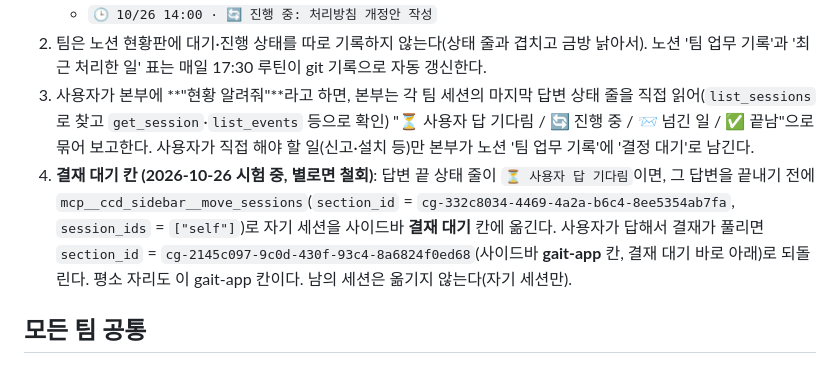
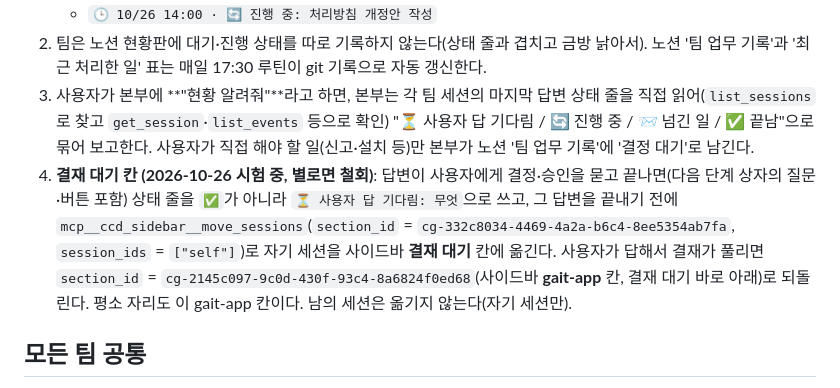
Before and after one commit to ldj000103-del/gait-app, a Markdown page: CLAUDE.md, the part around the change. Drawn GitHub-style.

Commit message:
CLAUDE.md: a question in the next-step box also counts as waiting on the user (status line ⏳, move to 결재 대기)
Co-Authored-By: Claude Opus 5.5 <noreply@anthropic.com>

```diff
--- a/CLAUDE.md
+++ b/CLAUDE.md
@@ -52,7 +52,7 @@
    - `🕒 10/26 14:00 · 🔄 진행 중: 처리방침 개정안 작성`
 2. 팀은 노션 현황판에 대기·진행 상태를 따로 기록하지 않는다(상태 줄과 겹치고 금방 낡아서). 노션 '팀 업무 기록'과 '최근 처리한 일' 표는 매일 17:30 루틴이 git 기록으로 자동 갱신한다.
 3. 사용자가 본부에 **"현황 알려줘"**라고 하면, 본부는 각 팀 세션의 마지막 답변 상태 줄을 직접 읽어(`list_sessions`로 찾고 `get_session`·`list_events` 등으로 확인) "⏳ 사용자 답 기다림 / 🔄 진행 중 / 📨 넘긴 일 / ✅ 끝남"으로 묶어 보고한다. 사용자가 직접 해야 할 일(신고·설치 등)만 본부가 노션 '팀 업무 기록'에 '결정 대기'로 남긴다.
-4. **결재 대기 칸 (2026-10-26 시험 중, 별로면 철회)**: 답변 끝 상태 줄이 `⏳ 사용자 답 기다림`이면, 그 답변을 끝내기 전에 `mcp__ccd_sidebar__move_sessions`(`section_id` = `cg-332c8034-4469-4a2a-b6c4-8ee5354ab7fa`, `session_ids` = `["self"]`)로 자기 세션을 사이드바 **결재 대기** 칸에 옮긴다. 사용자가 답해서 결재가 풀리면 `section_id` = `cg-2145c097-9c0d-430f-93c4-8a6824f0ed68`(사이드바 **gait-app** 칸, 결재 대기 바로 아래)로 되돌린다. 평소 자리도 이 gait-app 칸이다. 남의 세션은 옮기지 않는다(자기 세션만).
+4. **결재 대기 칸 (2026-10-26 시험 중, 별로면 철회)**: 답변이 사용자에게 결정·승인을 묻고 끝나면(다음 단계 상자의 질문·버튼 포함) 상태 줄을 `✅`가 아니라 `⏳ 사용자 답 기다림: 무엇`으로 쓰고, 그 답변을 끝내기 전에 `mcp__ccd_sidebar__move_sessions`(`section_id` = `cg-332c8034-4469-4a2a-b6c4-8ee5354ab7fa`, `session_ids` = `["self"]`)로 자기 세션을 사이드바 **결재 대기** 칸에 옮긴다. 사용자가 답해서 결재가 풀리면 `section_id` = `cg-2145c097-9c0d-430f-93c4-8a6824f0ed68`(사이드바 **gait-app** 칸, 결재 대기 바로 아래)로 되돌린다. 평소 자리도 이 gait-app 칸이다. 남의 세션은 옮기지 않는다(자기 세션만).
 
 ## 모든 팀 공통
 - 답은 한국어로, 코딩 초보도 알 수 있게 쉽게.
```
